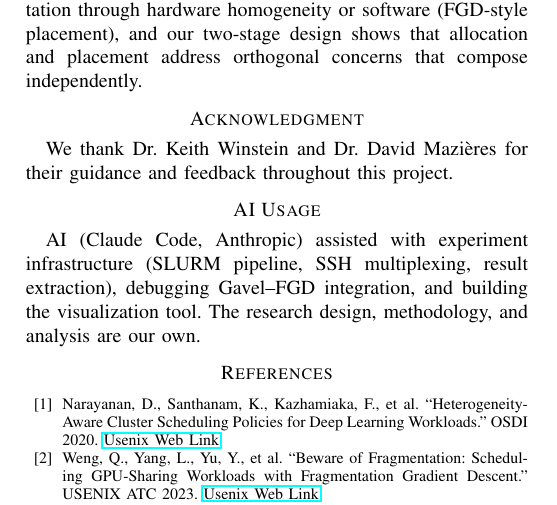
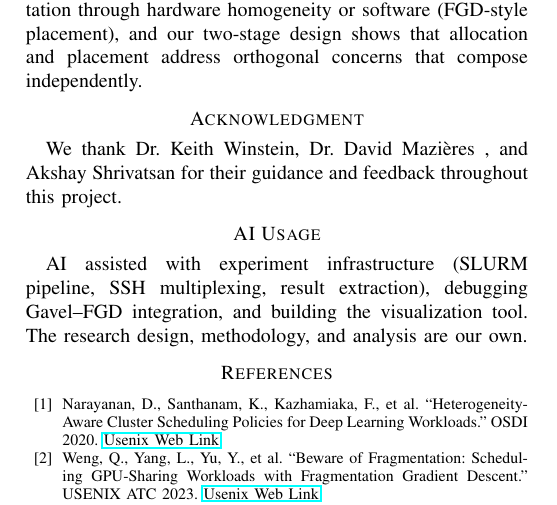
Before and after one commit to varunr89/gpu_fragmentation, a LaTeX paper (main.tex): part of page 6 of 10, cut so that both start at the same text. Compiled offline with pdfLaTeX; a missing font is replaced by an installed copy or a similar font; a LaTeX package or settings file that is missing is left out.

Commit message:
Updates from Overleaf

```diff
--- a/main.tex
+++ b/main.tex
@@ -316,11 +316,11 @@ Cluster architects can mitigate fragmentation through hardware homogeneity or so
 
 \section*{Acknowledgment}
 
-We thank Dr. Keith Winstein and Dr. David Mazi\`eres for their guidance and feedback throughout this project.
+We thank Dr. Keith Winstein, Dr. David Mazi\`eres , and Akshay Shrivatsan for their guidance and feedback throughout this project.
 
 
 \section*{AI Usage}
-AI (Claude Code, Anthropic) assisted with experiment infrastructure (SLURM pipeline, SSH multiplexing, result extraction), debugging Gavel--FGD integration, and building the visualization tool.
+AI assisted with experiment infrastructure (SLURM pipeline, SSH multiplexing, result extraction), debugging Gavel--FGD integration, and building the visualization tool.
 The research design, methodology, and analysis are our own.
 
 
```
